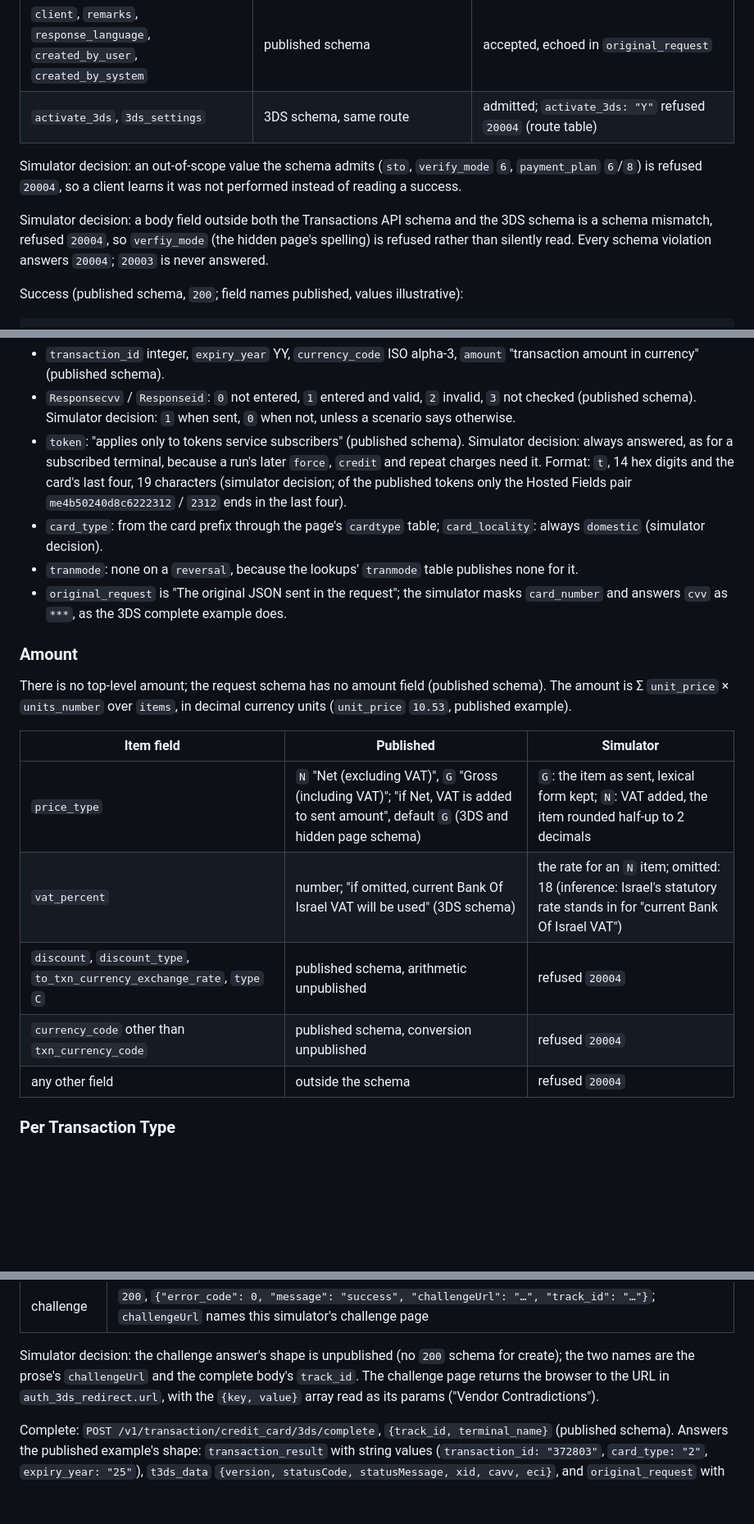
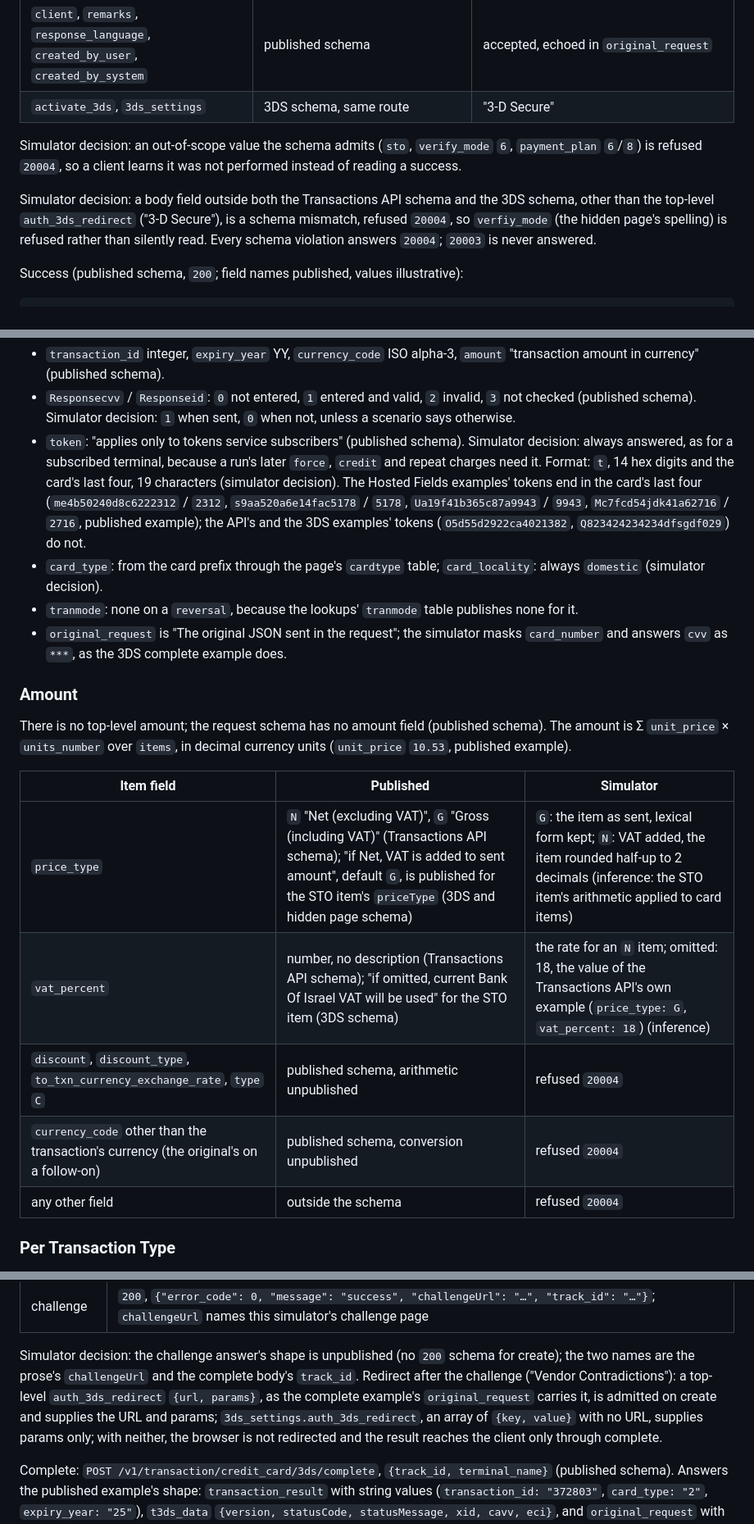
Before and after one commit to m-romanowski/psp-simulators, a Markdown page: doc/tranzila.md, 3 parts joined by grey strips. Shown at 82% size. Rendered like a GitHub page; blank space fills up the shorter version.

Commit message:
docs(tranzila): settle the contract findings of the review

```diff
--- a/doc/tranzila.md
+++ b/doc/tranzila.md
@@ -135,13 +136,13 @@ Fields read:
 | `pan_entry_mode`            | `50`, `51`, `52`                                                                              | accepted, echoed                                                            |
 | `user_defined_fields[]`     | `{name, value}`                                                                               | `DCdisable` read; all stored and answered by the lookups                    |
 | `client`, `remarks`, `response_language`, `created_by_user`, `created_by_system` | published schema                        | accepted, echoed in `original_request`                                      |
-| `activate_3ds`, `3ds_settings` | 3DS schema, same route                                                                     | admitted; `activate_3ds: "Y"` refused `20004` (route table)                 |
+| `activate_3ds`, `3ds_settings` | 3DS schema, same route                                                                     | "3-D Secure"                                                                |
 
 Simulator decision: an out-of-scope value the schema admits (`sto`, `verify_mode` `6`, `payment_plan` `6`/`8`) is
 refused `20004`, so a client learns it was not performed instead of reading a success.
 
-Simulator decision: a body field outside both the Transactions API schema and the 3DS schema is a schema mismatch,
-refused `20004`, so `verfiy_mode` (the hidden page's spelling) is refused rather than silently read. Every schema
+Simulator decision: a body field outside both the Transactions API schema and the 3DS schema, other than the
+top-level `auth_3ds_redirect` ("3-D Secure"), is a schema mismatch, refused `20004`, so `verfiy_mode` (the hidden page's spelling) is refused rather than silently read. Every schema
 violation answers `20004`; `20003` is never answered.
 
 Success (published schema, `200`; field names published, values illustrative):
@@ -181,8 +182,10 @@ Success (published schema, `200`; field names published, values illustrative):
   Simulator decision: `1` when sent, `0` when not, unless a scenario says otherwise.
 - `token`: "applies only to tokens service subscribers" (published schema). Simulator decision: always answered, as for
   a subscribed terminal, because a run's later `force`, `credit` and repeat charges need it. Format: `t`, 14 hex
-  digits and the card's last four, 19 characters (simulator decision; of the published tokens only the Hosted Fields
-  pair `me4b50240d8c6222312` / `2312` ends in the last four).
+  digits and the card's last four, 19 characters (simulator decision). The Hosted Fields examples' tokens end in the
+  card's last four (`me4b50240d8c6222312` / `2312`, `s9aa520a6e14fac5178` / `5178`, `Ua19f41b365c87a9943` / `9943`,
+  `Mc7fcd54jdk41a62716` / `2716`, published example); the API's and the 3DS examples' tokens (`O5d55d2922ca4021382`,
+  `Q823424234234dfsgdf029`) do not.
 - `card_type`: from the card prefix through the page's `cardtype` table; `card_locality`: always `domestic`
   (simulator decision).
 - `tranmode`: none on a `reversal`, because the lookups' `tranmode` table publishes none for it.
@@ -196,10 +199,10 @@ There is no top-level amount; the request schema has no amount field (published
 
 | Item field                 | Published                                                                                       | Simulator                                                     |
 |----------------------------|-------------------------------------------------------------------------------------------------|---------------------------------------------------------------|
-| `price_type`               | `N` "Net (excluding VAT)", `G` "Gross (including VAT)"; "if Net, VAT is added to sent amount", default `G` (3DS and hidden page schema) | `G`: the item as sent, lexical form kept; `N`: VAT added, the item rounded half-up to 2 decimals |
-| `vat_percent`              | number; "if omitted, current Bank Of Israel VAT will be used" (3DS schema)                      | the rate for an `N` item; omitted: 18 (inference: Israel's statutory rate stands in for "current Bank Of Israel VAT") |
+| `price_type`               | `N` "Net (excluding VAT)", `G` "Gross (including VAT)" (Transactions API schema); "if Net, VAT is added to sent amount", default `G`, is published for the STO item's `priceType` (3DS and hidden page schema) | `G`: the item as sent, lexical form kept; `N`: VAT added, the item rounded half-up to 2 decimals (inference: the STO item's arithmetic applied to card items) |
+| `vat_percent`              | number, no description (Transactions API schema); "if omitted, current Bank Of Israel VAT will be used" for the STO item (3DS schema) | the rate for an `N` item; omitted: 18, the value of the Transactions API's own example (`price_type: G`, `vat_percent: 18`) (inference) |
 | `discount`, `discount_type`, `to_txn_currency_exchange_rate`, `type` `C` | published schema, arithmetic unpublished                          | refused `20004`                                               |
-| `currency_code` other than `txn_currency_code` | published schema, conversion unpublished                                    | refused `20004`                                               |
+| `currency_code` other than the transaction's currency (the original's on a follow-on) | published schema, conversion unpublished | refused `20004`                                    |
 | any other field            | outside the schema                                                                              | refused `20004`                                               |
 
 ### Per Transaction Type
@@ -306,8 +307,11 @@ with 3DS statuses; not authorised, which ends the flow unless `force_txn_on_3ds_
 | challenge     | `200`, `{"error_code": 0, "message": "success", "challengeUrl": "…", "track_id": "…"}`; `challengeUrl` names this simulator's challenge page |
 
 Simulator decision: the challenge answer's shape is unpublished (no `200` schema for create); the two names are the
-prose's `challengeUrl` and the complete body's `track_id`. The challenge page returns the browser to the URL in
-`auth_3ds_redirect.url`, with the `{key, value}` array read as its params ("Vendor Contradictions").
+prose's `challengeUrl` and the complete body's `track_id`. Redirect after the challenge ("Vendor Contradictions"): a
+top-level `auth_3ds_redirect` `{url, params}`, as the complete example's `original_request` carries it, is admitted on
+create and supplies the URL and params; `3ds_settings.auth_3ds_redirect`, an array of `{key, value}` with no URL,
+supplies params only; with neither, the browser is not redirected and the result reaches the client only through
+complete.
 
 Complete: `POST /v1/transaction/credit_card/3ds/complete`, `{track_id, terminal_name}` (published schema). Answers the
 published example's shape: `transaction_result` with string values (`transaction_id: "372803"`, `card_type: "2"`,
```
Also changed, not shown: other parts of doc/tranzila.md (+15 -14 lines), doc/README.md (+6 -3 lines).
